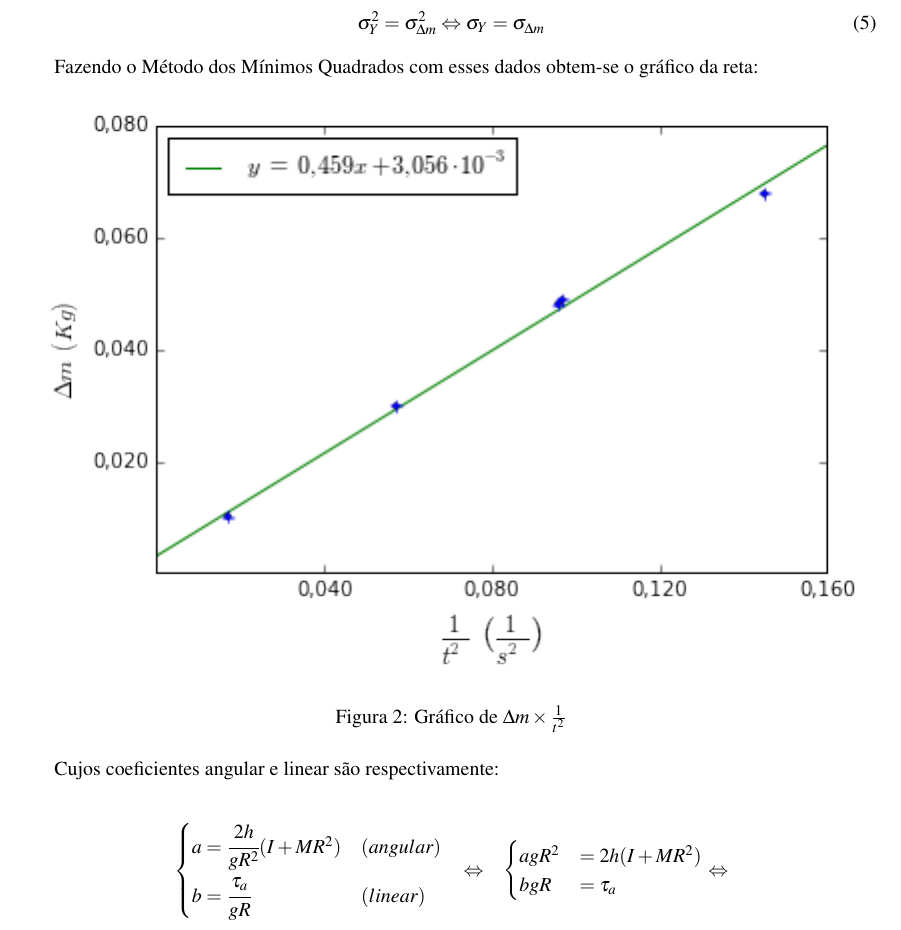
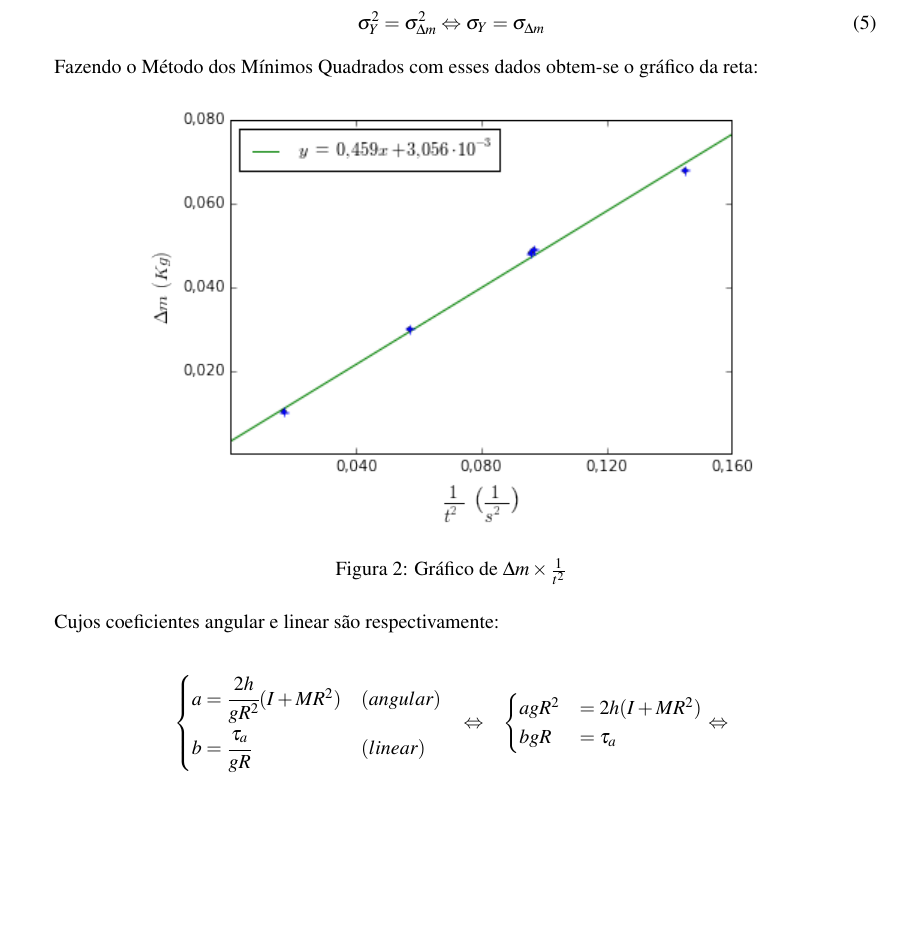
Before and after one commit to isadorasophia/F229, a LaTeX document (Lab04/Lab04.tex): part of page 4 of 6 before the commit and part of page 4 of 5 after it, cut so that both start at the same text, the shorter picture padded with empty space. Compiled offline with pdfLaTeX.

Commit message:
Ok, rearrumei o gráfico agora tá perf~

```diff
--- a/Lab04/Lab04.tex
+++ b/Lab04/Lab04.tex
@@ -222,7 +222,7 @@ Fazendo o Método dos Mínimos Quadrados com esses dados obtem-se o gráfico da
 
 \begin{figure}[!ht]
 	\centering
-		\includegraphics[scale=1]{grafico-lab04.png}
+		\includegraphics[scale=0.747]{grafico-lab04.png}
 		\caption{Gráfico de $\Delta m\times\frac{1}{t^{2}}$}
 \end{figure}
 
```
